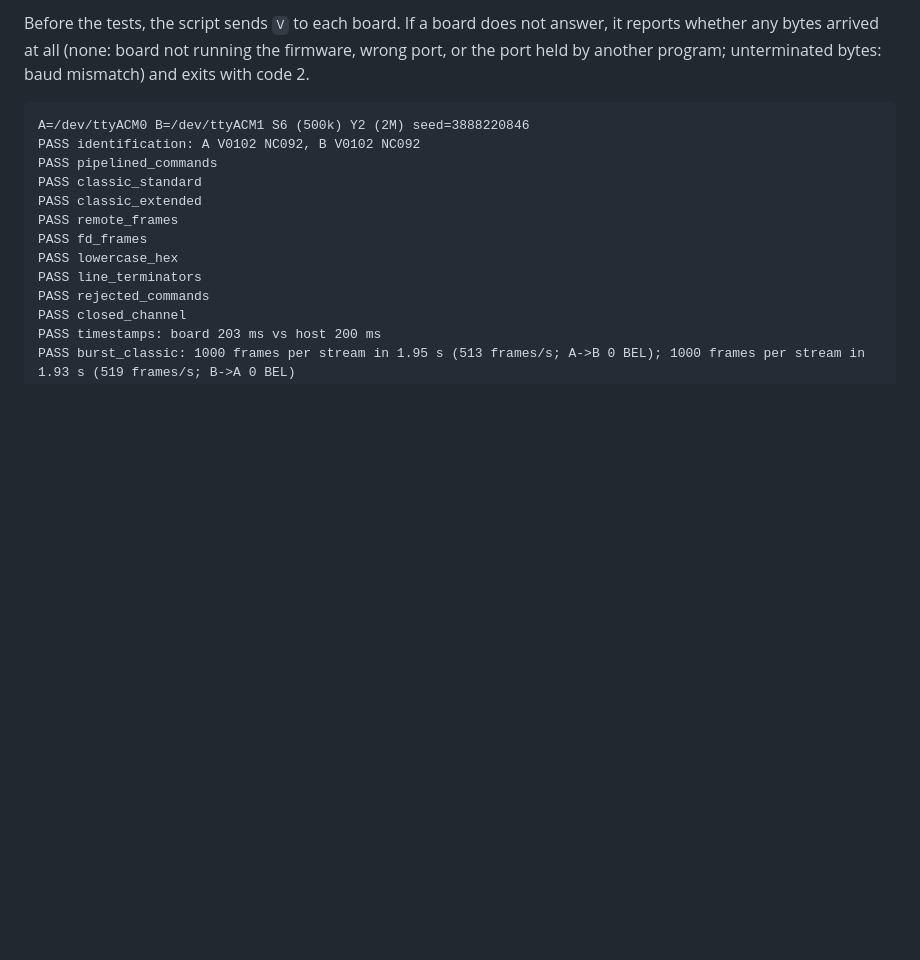
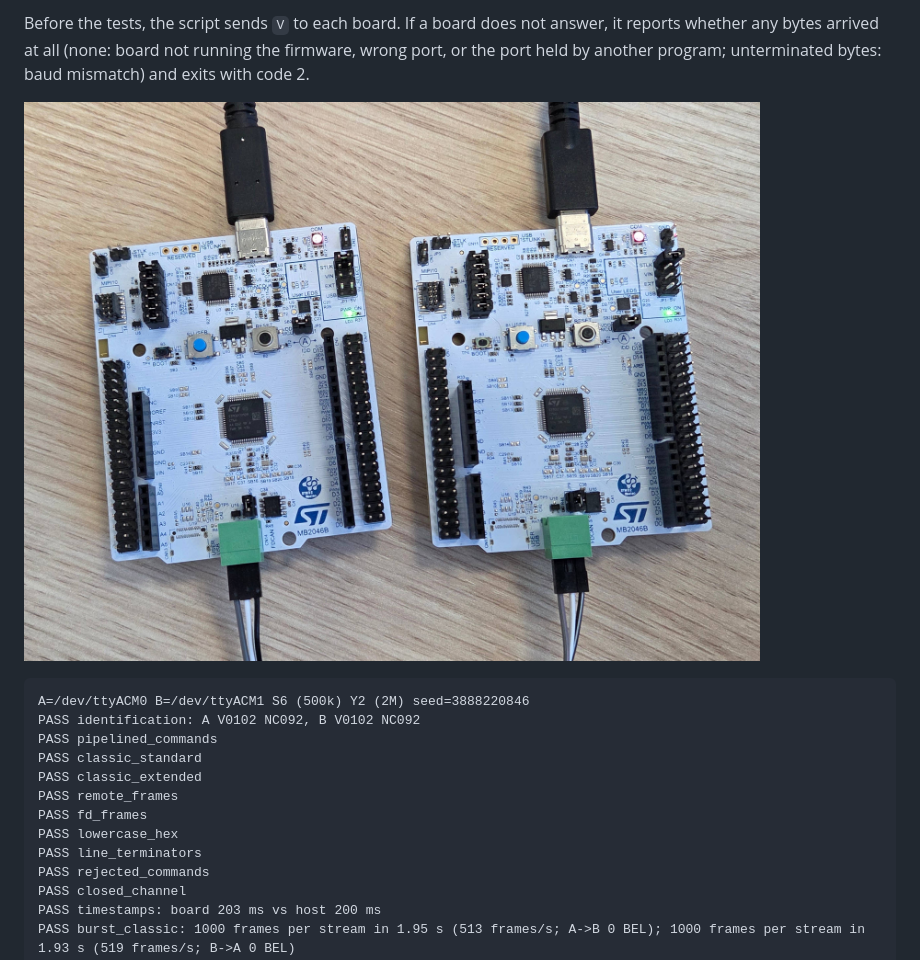
Before and after one commit to newinnovations/slcan, a Markdown page: README.md, the part around the change. Rendered like a GitHub page; pictures changed too: doc/two-boards.jpg (added); blank space fills up the shorter version.

Commit message:
Added photo with two Nucleo C092RC boards

````diff
--- a/README.md
+++ b/README.md
@@ -73,6 +73,8 @@ Flash both boards and wire their CAN connectors together (CANH-CANH, CANL-CANL,
 `uv` provides `pyserial`; `.venv/bin/python test-boards.py` works as well. Options set the ports (`--port-a`, `--port-b`), bitrates (`--bitrate 0-8`, `--data-bitrate 0-4`), burst length (`--burst`) and random seed (`--seed`). Before each test both channels are reopened at the chosen bitrates. The tests send Classic, extended, RTR and CAN FD frames (all DLCs, with and without BRS) both ways and compare them. They also check rejected commands, line endings, timestamps, sequenced bursts in each direction and both at once, listen-only mode, and the TX mailboxes filling when no node ACKs. The exit code is 0 only if every test passes.
 
 Before the tests, the script sends `V` to each board. If a board does not answer, it reports whether any bytes arrived at all (none: board not running the firmware, wrong port, or the port held by another program; unterminated bytes: baud mismatch) and exits with code 2.
+
+![Test with two Nucleo C092RC boards connected via CAN](doc/two-boards.jpg "Test with two Nucleo C092RC boards connected via CAN")
 
 ```text
 A=/dev/ttyACM0 B=/dev/ttyACM1 S6 (500k) Y2 (2M) seed=3888220846
````
